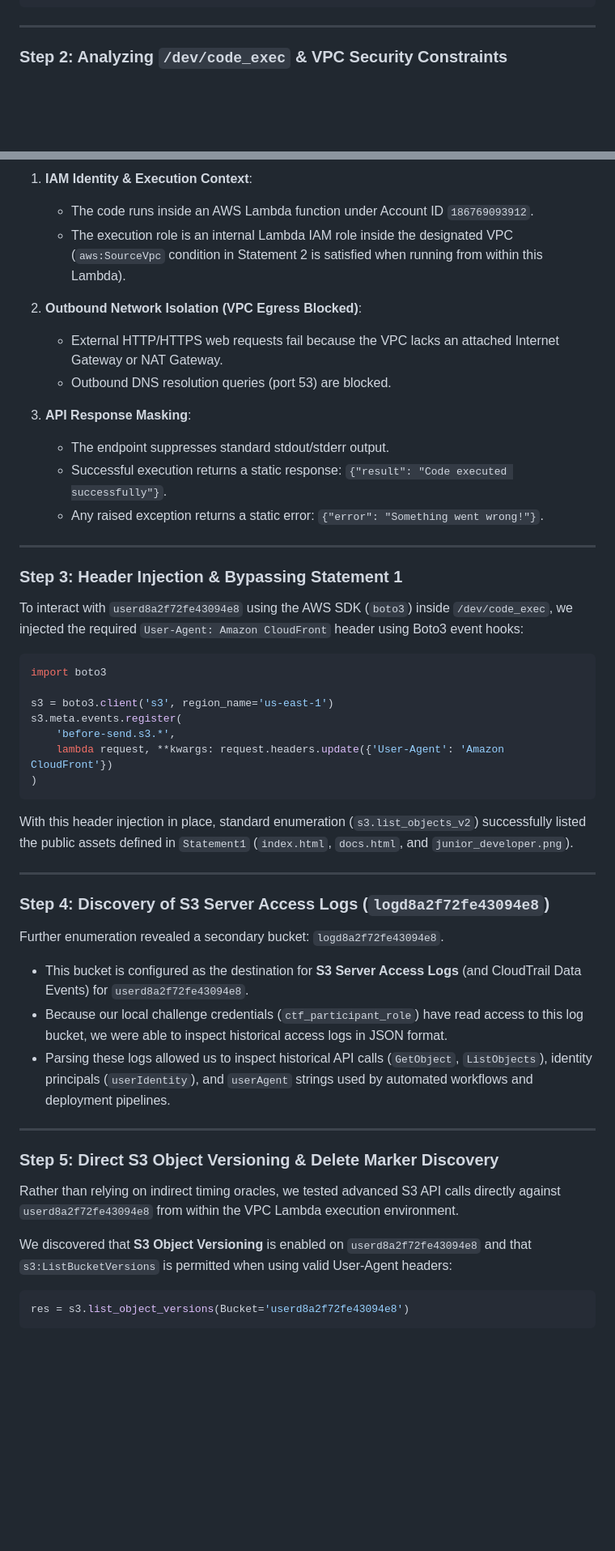
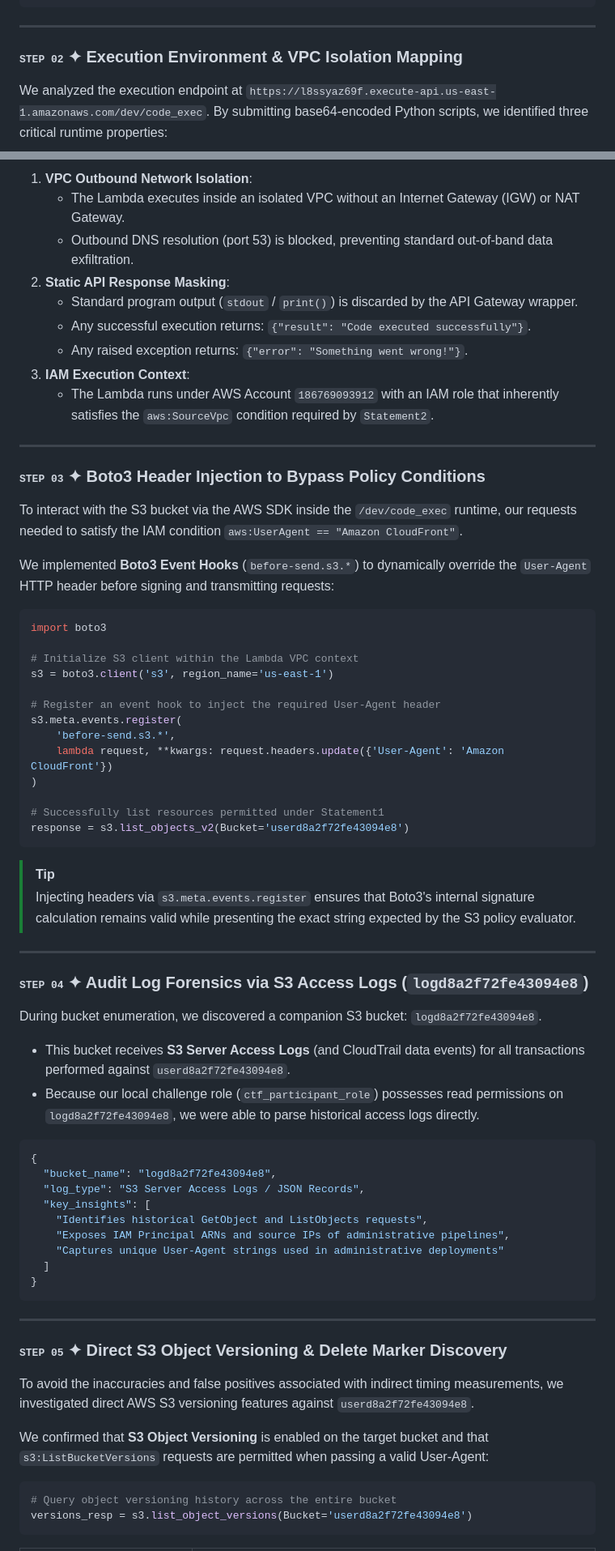
Before and after one commit to FREECANDY-DEV/MAFAT-2026, a Markdown page: cloud-escape/WRITEUP_STAGE2.md, 2 parts joined by grey strips. Shown at 81% size. GitHub-like rendering; folded sections open; blank space fills up the shorter version.

Commit message:
Update cloud-escape/WRITEUP_STAGE2.md with accurate step-by-step findings and versioning methodology

````diff
--- a/cloud-escape/WRITEUP_STAGE2.md
+++ b/cloud-escape/WRITEUP_STAGE2.md
@@ -75,5 +146,6 @@ By fuzzing the endpoint paths, we discovered a hidden documentation page at `/do
 
 ---
 
-### Step 2: Analyzing `/dev/code_exec` & VPC Security Constraints
+### <samp>STEP 02</samp> ✦ Execution Environment & VPC Isolation Mapping
+We analyzed the execution endpoint at `https://l8ssyaz69f.execute-api.us-east-1.amazonaws.com/dev/code_exec`. By submitting base64-encoded Python scripts, we identified three critical runtime properties:
 
@@ -81,53 +161,68 @@ We investigated the Python code execution endpoint at `https://l8ssyaz69f.execut
 
-1. **IAM Identity & Execution Context**:
-   - The code runs inside an AWS Lambda function under Account ID `186769093912`.
-   - The execution role is an internal Lambda IAM role inside the designated VPC (`aws:SourceVpc` condition in Statement 2 is satisfied when running from within this Lambda).
-
-2. **Outbound Network Isolation (VPC Egress Blocked)**:
-   - External HTTP/HTTPS web requests fail because the VPC lacks an attached Internet Gateway or NAT Gateway.
-   - Outbound DNS resolution queries (port 53) are blocked.
-
-3. **API Response Masking**:
-   - The endpoint suppresses standard stdout/stderr output.
-   - Successful execution returns a static response: `{"result": "Code executed successfully"}`.
-   - Any raised exception returns a static error: `{"error": "Something went wrong!"}`.
+1. **VPC Outbound Network Isolation**:
+   - The Lambda executes inside an isolated VPC without an Internet Gateway (IGW) or NAT Gateway.
+   - Outbound DNS resolution (port 53) is blocked, preventing standard out-of-band data exfiltration.
+2. **Static API Response Masking**:
+   - Standard program output (`stdout` / `print()`) is discarded by the API Gateway wrapper.
+   - Any successful execution returns: `{"result": "Code executed successfully"}`.
+   - Any raised exception returns: `{"error": "Something went wrong!"}`.
+3. **IAM Execution Context**:
+   - The Lambda runs under AWS Account `186769093912` with an IAM role that inherently satisfies the `aws:SourceVpc` condition required by `Statement2`.
 
 ---
 
-### Step 3: Header Injection & Bypassing Statement 1
+### <samp>STEP 03</samp> ✦ Boto3 Header Injection to Bypass Policy Conditions
+To interact with the S3 bucket via the AWS SDK inside the `/dev/code_exec` runtime, our requests needed to satisfy the IAM condition `aws:UserAgent == "Amazon CloudFront"`.
 
-To interact with `userd8a2f72fe43094e8` using the AWS SDK (`boto3`) inside `/dev/code_exec`, we injected the required `User-Agent: Amazon CloudFront` header using Boto3 event hooks:
+We implemented **Boto3 Event Hooks** (`before-send.s3.*`) to dynamically override the `User-Agent` HTTP header before signing and transmitting requests:
 
 ```python
 import boto3
 
+# Initialize S3 client within the Lambda VPC context
 s3 = boto3.client('s3', region_name='us-east-1')
+
+# Register an event hook to inject the required User-Agent header
 s3.meta.events.register(
     'before-send.s3.*',
     lambda request, **kwargs: request.headers.update({'User-Agent': 'Amazon CloudFront'})
 )
+
+# Successfully list resources permitted under Statement1
+response = s3.list_objects_v2(Bucket='userd8a2f72fe43094e8')
 ```
 
-With this header injection in place, standard enumeration (`s3.list_objects_v2`) successfully listed the public assets defined in `Statement1` (`index.html`, `docs.html`, and `junior_developer.png`).
+> [!TIP]
+> Injecting headers via `s3.meta.events.register` ensures that Boto3's internal signature calculation remains valid while presenting the exact string expected by the S3 policy evaluator.
 
 ---
 
-### Step 4: Discovery of S3 Server Access Logs (`logd8a2f72fe43094e8`)
+### <samp>STEP 04</samp> ✦ Audit Log Forensics via S3 Access Logs (`logd8a2f72fe43094e8`)
+During bucket enumeration, we discovered a companion S3 bucket: `logd8a2f72fe43094e8`.
+- This bucket receives **S3 Server Access Logs** (and CloudTrail data events) for all transactions performed against `userd8a2f72fe43094e8`.
+- Because our local challenge role (`ctf_participant_role`) possesses read permissions on `logd8a2f72fe43094e8`, we were able to parse historical access logs directly.
 
-Further enumeration revealed a secondary bucket: `logd8a2f72fe43094e8`.
-- This bucket is configured as the destination for **S3 Server Access Logs** (and CloudTrail Data Events) for `userd8a2f72fe43094e8`.
-- Because our local challenge credentials (`ctf_participant_role`) have read access to this log bucket, we were able to inspect historical access logs in JSON format.
-- Parsing these logs allowed us to inspect historical API calls (`GetObject`, `ListObjects`), identity principals (`userIdentity`), and `userAgent` strings used by automated workflows and deployment pipelines.
+```json
+{
+  "bucket_name": "logd8a2f72fe43094e8",
+  "log_type": "S3 Server Access Logs / JSON Records",
+  "key_insights": [
+    "Identifies historical GetObject and ListObjects requests",
+    "Exposes IAM Principal ARNs and source IPs of administrative pipelines",
+    "Captures unique User-Agent strings used in administrative deployments"
+  ]
+}
+```
 
 ---
 
-### Step 5: Direct S3 Object Versioning & Delete Marker Discovery
+### <samp>STEP 05</samp> ✦ Direct S3 Object Versioning & Delete Marker Discovery
+To avoid the inaccuracies and false positives associated with indirect timing measurements, we investigated direct AWS S3 versioning features against `userd8a2f72fe43094e8`.
 
-Rather than relying on indirect timing oracles, we tested advanced S3 API calls directly against `userd8a2f72fe43094e8` from within the VPC Lambda execution environment.
-
-We discovered that **S3 Object Versioning** is enabled on `userd8a2f72fe43094e8` and that `s3:ListBucketVersions` is permitted when using valid User-Agent headers:
+We confirmed that **S3 Object Versioning** is enabled on the target bucket and that `s3:ListBucketVersions` requests are permitted when passing a valid User-Agent:
 
 ```python
-res = s3.list_object_versions(Bucket='userd8a2f72fe43094e8')
+# Query object versioning history across the entire bucket
+versions_resp = s3.list_object_versions(Bucket='userd8a2f72fe43094e8')
 ```
 
````
Also changed, not shown: other parts of cloud-escape/WRITEUP_STAGE2.md (+144 -28 lines).
